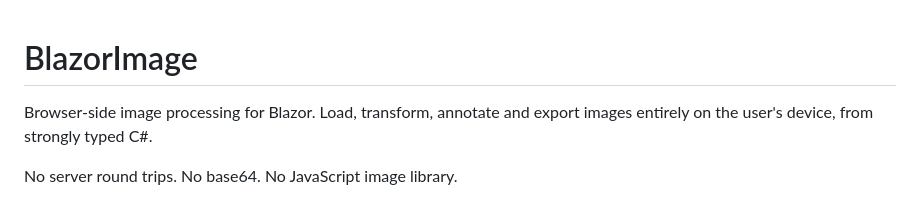
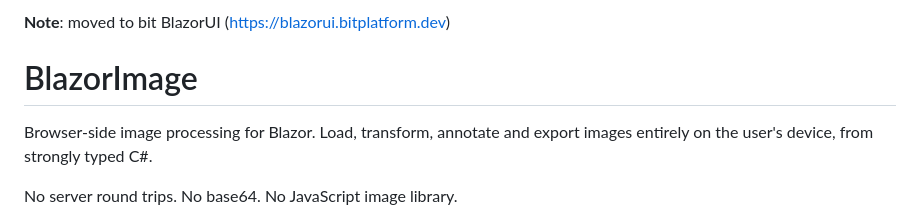
Before and after one commit to msynk/BlazorImage, a Markdown page: README.md, the part around the change. Drawn GitHub-style.

Commit message:
Update README to reflect new BlazorUI location

```diff
--- a/README.md
+++ b/README.md
@@ -1,3 +1,5 @@
+**Note**: moved to bit BlazorUI (https://blazorui.bitplatform.dev)
+
 # BlazorImage
 
 Browser-side image processing for Blazor. Load, transform, annotate and export images entirely on the user's device,
```
